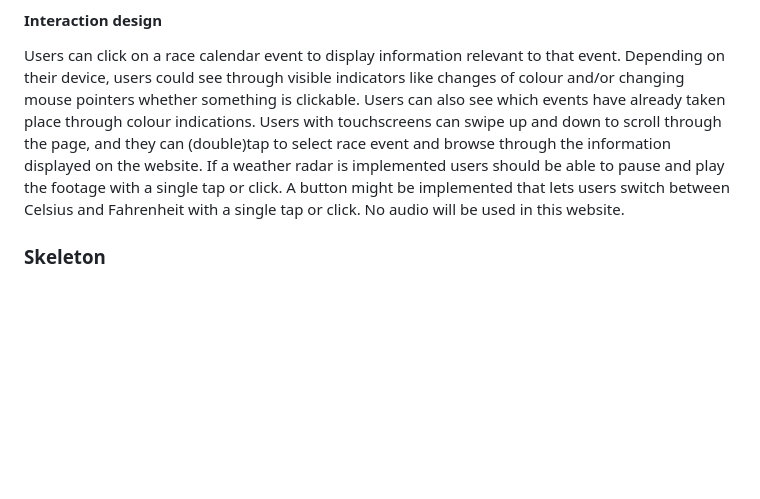
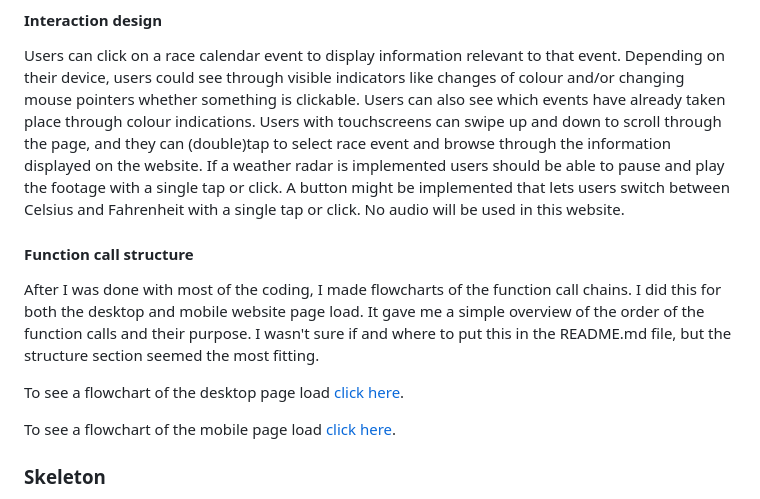
Before and after one commit to Code-Institute-Submissions/F1-weather-tracker, a Markdown page: README.md, the part around the change. Drawn GitHub-style; blank space fills up the shorter version.

Commit message:
docs: added function call flowcharts to the structure section

```diff
--- a/README.md
+++ b/README.md
@@ -100,6 +100,14 @@ This website uses a single page layout, so everything is either visible already
 #### Interaction design
 
 Users can click on a race calendar event to display information relevant to that event. Depending on their device, users could see through visible indicators like changes of colour and/or changing mouse pointers whether something is clickable. Users can also see which events have already taken place through colour indications. Users with touchscreens can swipe up and down to scroll through the page, and they can (double)tap to select race event and browse through the information displayed on the website. If a weather radar is implemented users should be able to pause and play the footage with a single tap or click. A button might be implemented that lets users switch between Celsius and Fahrenheit with a single tap or click. No audio will be used in this website.
+
+#### Function call structure
+
+After I was done with most of the coding, I made flowcharts of the function call chains. I did this for both the desktop and mobile website page load. It gave me a simple overview of the order of the function calls and their purpose. I wasn't sure if and where to put this in the README.md file, but the structure section seemed the most fitting.
+
+To see a flowchart of the desktop page load [click here](wireframes-new/function-flowchart-desktop.png).
+
+To see a flowchart of the mobile page load [click here](wireframes-new/function-flowchart-mobile.png).
 
 ### Skeleton
 
```
Also changed, not shown: wireframes-new/function-flowchart-desktop.png (added), wireframes-new/function-flowchart-mobile.png (added).
